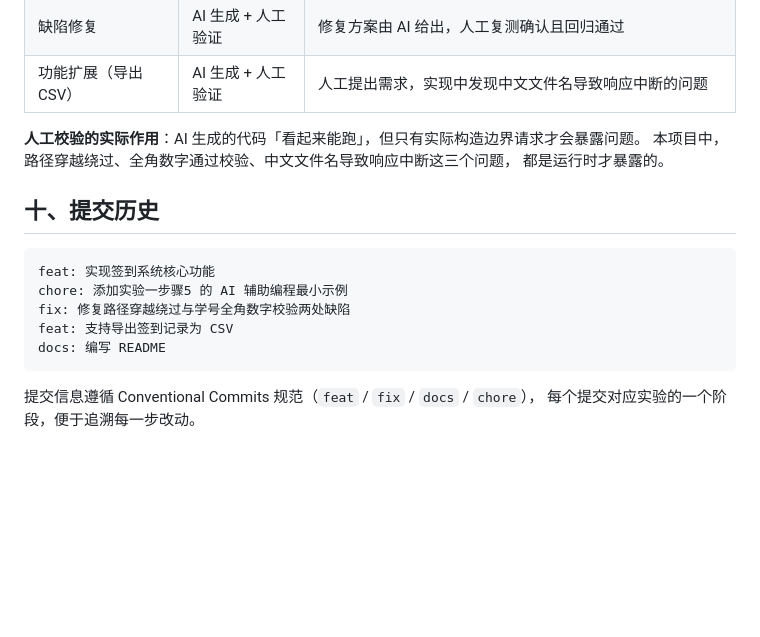
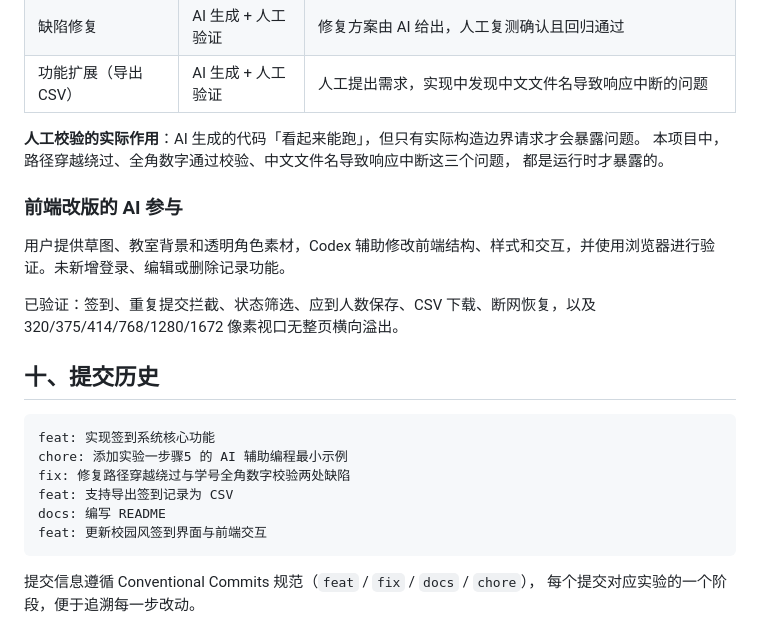
Before and after one commit to sunflower224234/sunflower-check, a Markdown page: README.md, the part around one of its changes. Drawn GitHub-style; blank space fills up the shorter version.

````diff
--- a/README.md
+++ b/README.md
@@ -152,6 +166,12 @@ curl -X POST http://127.0.0.1:8000/api/checkin \
 本项目中，路径穿越绕过、全角数字通过校验、中文文件名导致响应中断这三个问题，
 都是运行时才暴露的。
 
+### 前端改版的 AI 参与
+
+用户提供草图、教室背景和透明角色素材，Codex 辅助修改前端结构、样式和交互，并使用浏览器进行验证。未新增登录、编辑或删除记录功能。
+
+已验证：签到、重复提交拦截、状态筛选、应到人数保存、CSV 下载、断网恢复，以及 320/375/414/768/1280/1672 像素视口无整页横向溢出。
+
 ## 十、提交历史
 
 ```
@@ -160,6 +180,7 @@ chore: 添加实验一步骤5 的 AI 辅助编程最小示例
 fix: 修复路径穿越绕过与学号全角数字校验两处缺陷
 feat: 支持导出签到记录为 CSV
 docs: 编写 README
+feat: 更新校园风签到界面与前端交互
 ```
 
 提交信息遵循 Conventional Commits 规范（`feat` / `fix` / `docs` / `chore`），
````
Also changed, not shown: other parts of README.md (+16 -2 lines), docs/screenshots/03-改版桌面首页.png (added), docs/screenshots/06-手机签到表单.png (added), docs/screenshots/07-手机统计与记录.png (added), 6 other files.
